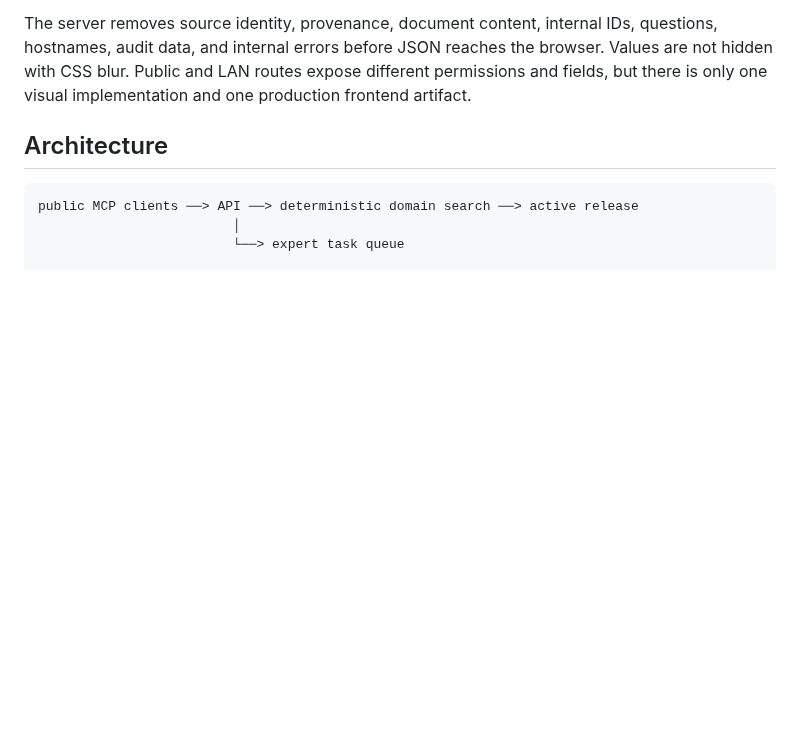
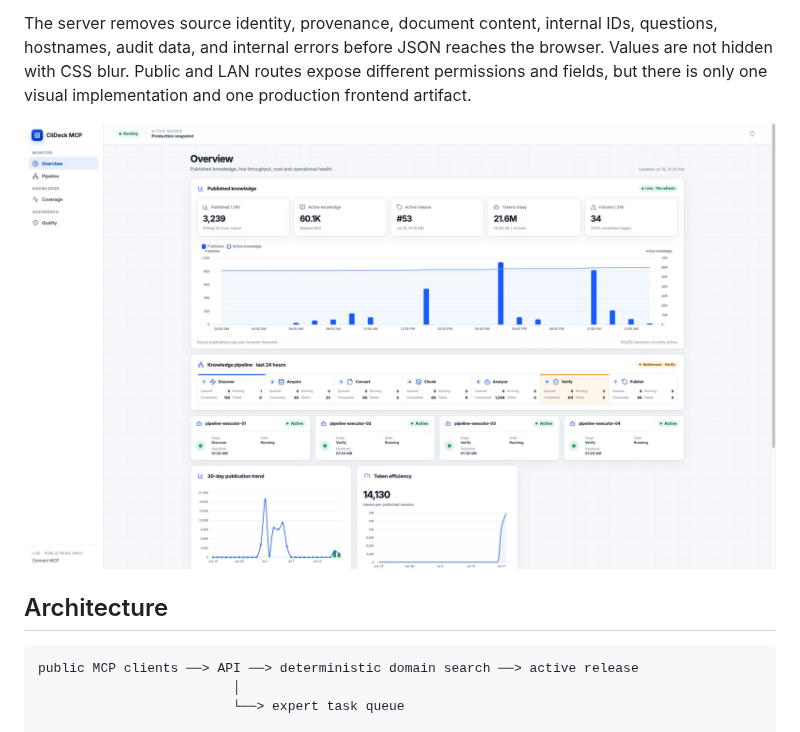
Before and after one commit to SmartRoot7/clideck-mcp, a Markdown page: README.md, the part around the change. GitHub-like rendering; pictures changed too: docs/assets/clideck-mcp-demo.jpg (added); blank space fills up the shorter version.

Commit message:
Publish the truthful production demo

```diff
--- a/README.md
+++ b/README.md
@@ -103,6 +103,8 @@ questions, hostnames, audit data, and internal errors before JSON reaches the
 browser. Values are not hidden with CSS blur. Public and LAN routes expose
 different permissions and fields, but there is only one visual implementation
 and one production frontend artifact.
+
+![The real CliDeck MCP production operations dashboard](docs/assets/clideck-mcp-demo.jpg)
 
 ## Architecture
 
```
Also changed, not shown: docs/BUILD_WEEK_EXECUTION_PLAN.md (+19 -8 lines).
